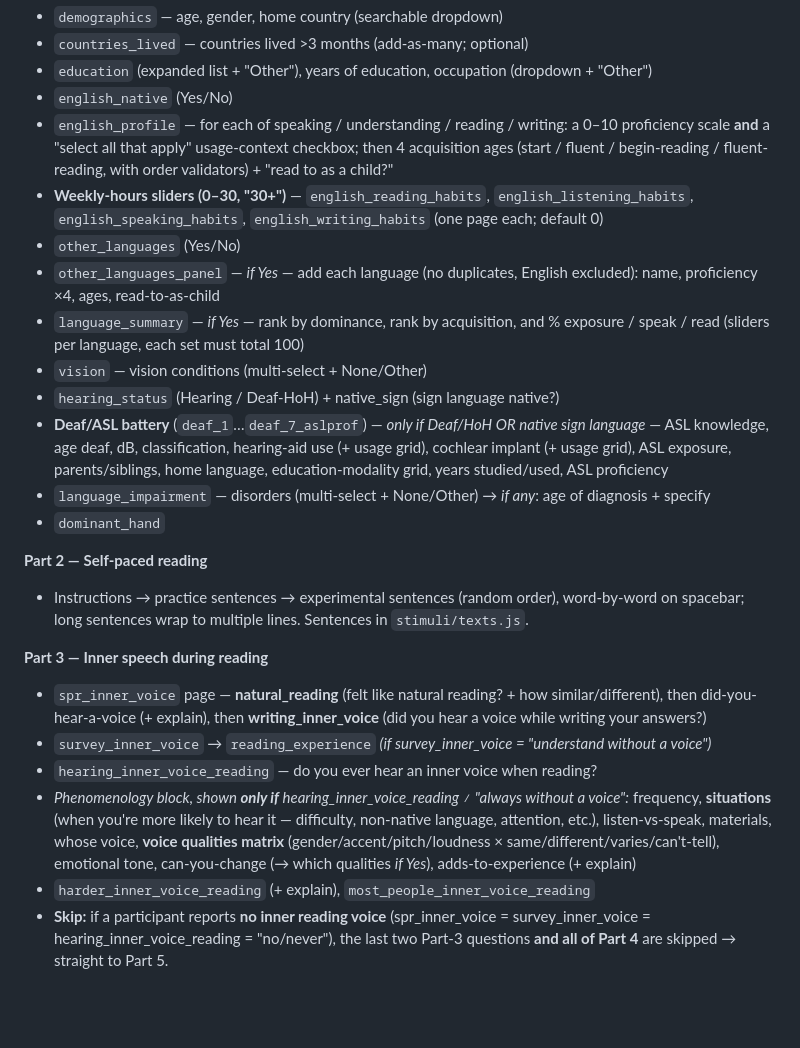
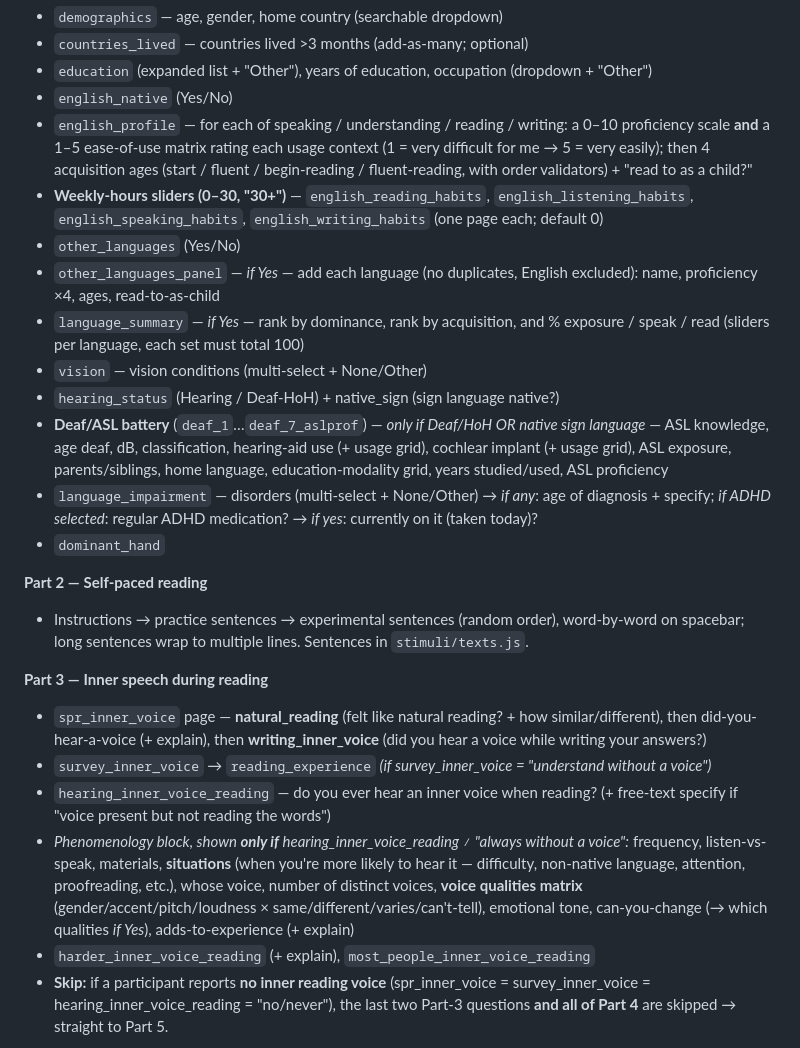
Before and after one commit to lacclab/Inner-Voice-in-Reading-Questionnaire, a Markdown page: README.md, the part around the change. GitHub-like rendering; blank space fills up the shorter version.

Commit message:
Update README: Part1 ease matrices + ADHD meds; Part3 situations order, distinct voices, specify box

```diff
--- a/README.md
+++ b/README.md
@@ -56,7 +56,7 @@ open `export.html`.)
 - `countries_lived` — countries lived >3 months (add-as-many; optional)
 - `education` (expanded list + "Other"), years of education, occupation (dropdown + "Other")
 - `english_native` (Yes/No)
-- `english_profile` — for each of speaking / understanding / reading / writing: a 0–10 proficiency scale **and** a "select all that apply" usage-context checkbox; then 4 acquisition ages (start / fluent / begin-reading / fluent-reading, with order validators) + "read to as a child?"
+- `english_profile` — for each of speaking / understanding / reading / writing: a 0–10 proficiency scale **and** a 1–5 ease-of-use matrix rating each usage context (1 = very difficult for me → 5 = very easily); then 4 acquisition ages (start / fluent / begin-reading / fluent-reading, with order validators) + "read to as a child?"
 - **Weekly-hours sliders (0–30, "30+")** — `english_reading_habits`, `english_listening_habits`, `english_speaking_habits`, `english_writing_habits` (one page each; default 0)
 - `other_languages` (Yes/No)
 - `other_languages_panel` — _if Yes_ — add each language (no duplicates, English excluded): name, proficiency ×4, ages, read-to-as-child
@@ -64,7 +64,7 @@ open `export.html`.)
 - `vision` — vision conditions (multi-select + None/Other)
 - `hearing_status` (Hearing / Deaf-HoH) + native_sign (sign language native?)
 - **Deaf/ASL battery** (`deaf_1`…`deaf_7_aslprof`) — _only if Deaf/HoH OR native sign language_ — ASL knowledge, age deaf, dB, classification, hearing-aid use (+ usage grid), cochlear implant (+ usage grid), ASL exposure, parents/siblings, home language, education-modality grid, years studied/used, ASL proficiency
-- `language_impairment` — disorders (multi-select + None/Other) → _if any_: age of diagnosis + specify
+- `language_impairment` — disorders (multi-select + None/Other) → _if any_: age of diagnosis + specify; _if ADHD selected_: regular ADHD medication? → _if yes_: currently on it (taken today)?
 - `dominant_hand`
 
 **Part 2 — Self-paced reading**
@@ -73,8 +73,8 @@ open `export.html`.)
 **Part 3 — Inner speech during reading**
 - `spr_inner_voice` page — **natural_reading** (felt like natural reading? + how similar/different), then did-you-hear-a-voice (+ explain), then **writing_inner_voice** (did you hear a voice while writing your answers?)
 - `survey_inner_voice` → `reading_experience` _(if survey_inner_voice = "understand without a voice")_
-- `hearing_inner_voice_reading` — do you ever hear an inner voice when reading?
-- _Phenomenology block, shown **only if** hearing_inner_voice_reading ≠ "always without a voice":_ frequency, **situations** (when you're more likely to hear it — difficulty, non-native language, attention, etc.), listen-vs-speak, materials, whose voice, **voice qualities matrix** (gender/accent/pitch/loudness × same/different/varies/can't-tell), emotional tone, can-you-change (→ which qualities _if Yes_), adds-to-experience (+ explain)
+- `hearing_inner_voice_reading` — do you ever hear an inner voice when reading? (+ free-text specify if "voice present but not reading the words")
+- _Phenomenology block, shown **only if** hearing_inner_voice_reading ≠ "always without a voice":_ frequency, listen-vs-speak, materials, **situations** (when you're more likely to hear it — difficulty, non-native language, attention, proofreading, etc.), whose voice, number of distinct voices, **voice qualities matrix** (gender/accent/pitch/loudness × same/different/varies/can't-tell), emotional tone, can-you-change (→ which qualities _if Yes_), adds-to-experience (+ explain)
 - `harder_inner_voice_reading` (+ explain), `most_people_inner_voice_reading`
 - **Skip:** if a participant reports **no inner reading voice** (spr_inner_voice = survey_inner_voice = hearing_inner_voice_reading = "no/never"), the last two Part-3 questions **and all of Part 4** are skipped → straight to Part 5.
 
```
